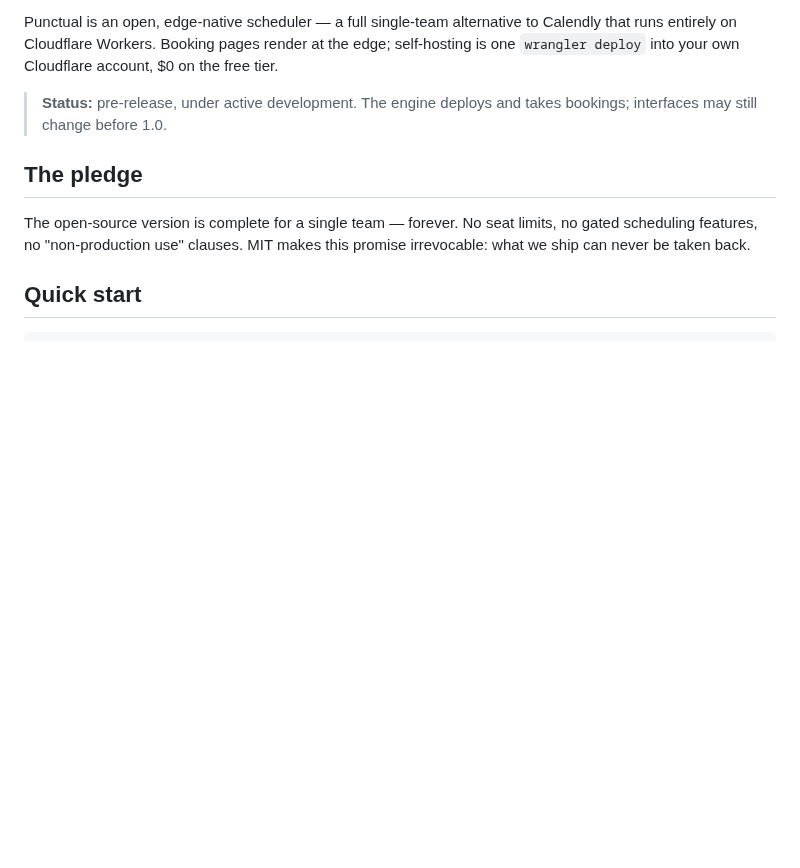
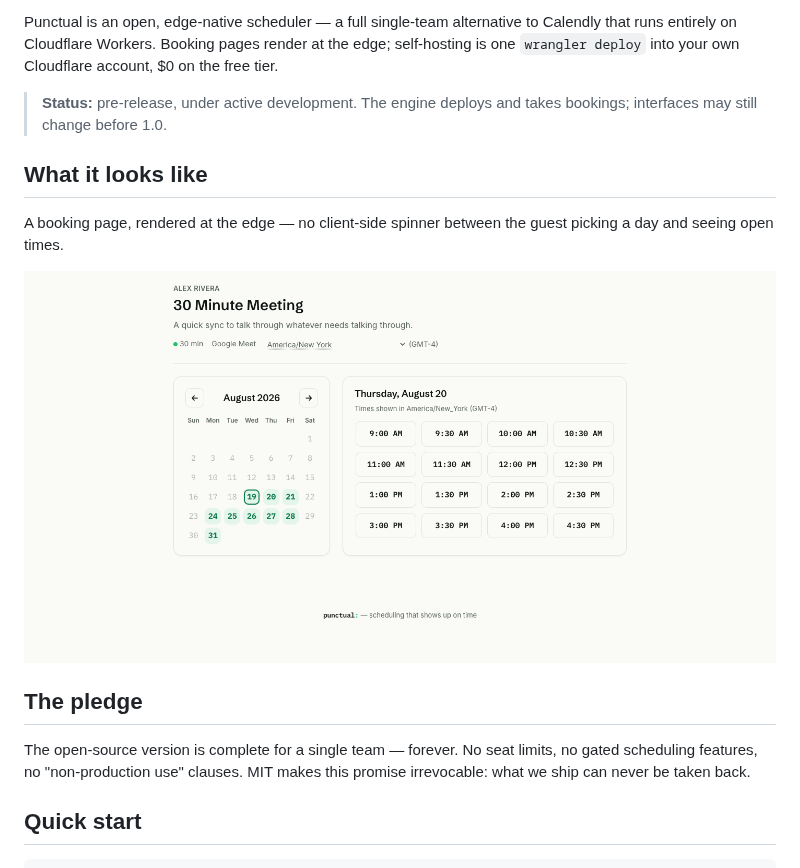
Before and after one commit to CCCrafts/punctual, a Markdown page: README.md, the part around one of its changes. GitHub-like rendering; pictures changed too: assets/brand/screenshot-booking.png (added); blank space fills up the shorter version.

```diff
--- a/README.md
+++ b/README.md
@@ -12,6 +18,13 @@ $0 on the free tier.
 
 > **Status:** pre-release, under active development. The engine deploys and
 > takes bookings; interfaces may still change before 1.0.
+
+## What it looks like
+
+A booking page, rendered at the edge — no client-side spinner between the
+guest picking a day and seeing open times.
+
+![Punctual booking page: a day picker calendar next to a list of available half-hour slots, in the light theme](assets/brand/screenshot-booking.png)
 
 ## The pledge
 
```
Also changed, not shown: other parts of README.md (+7 -1 lines), assets/brand/avatar.png (added), assets/brand/social-preview.png (added), 2 other files.
